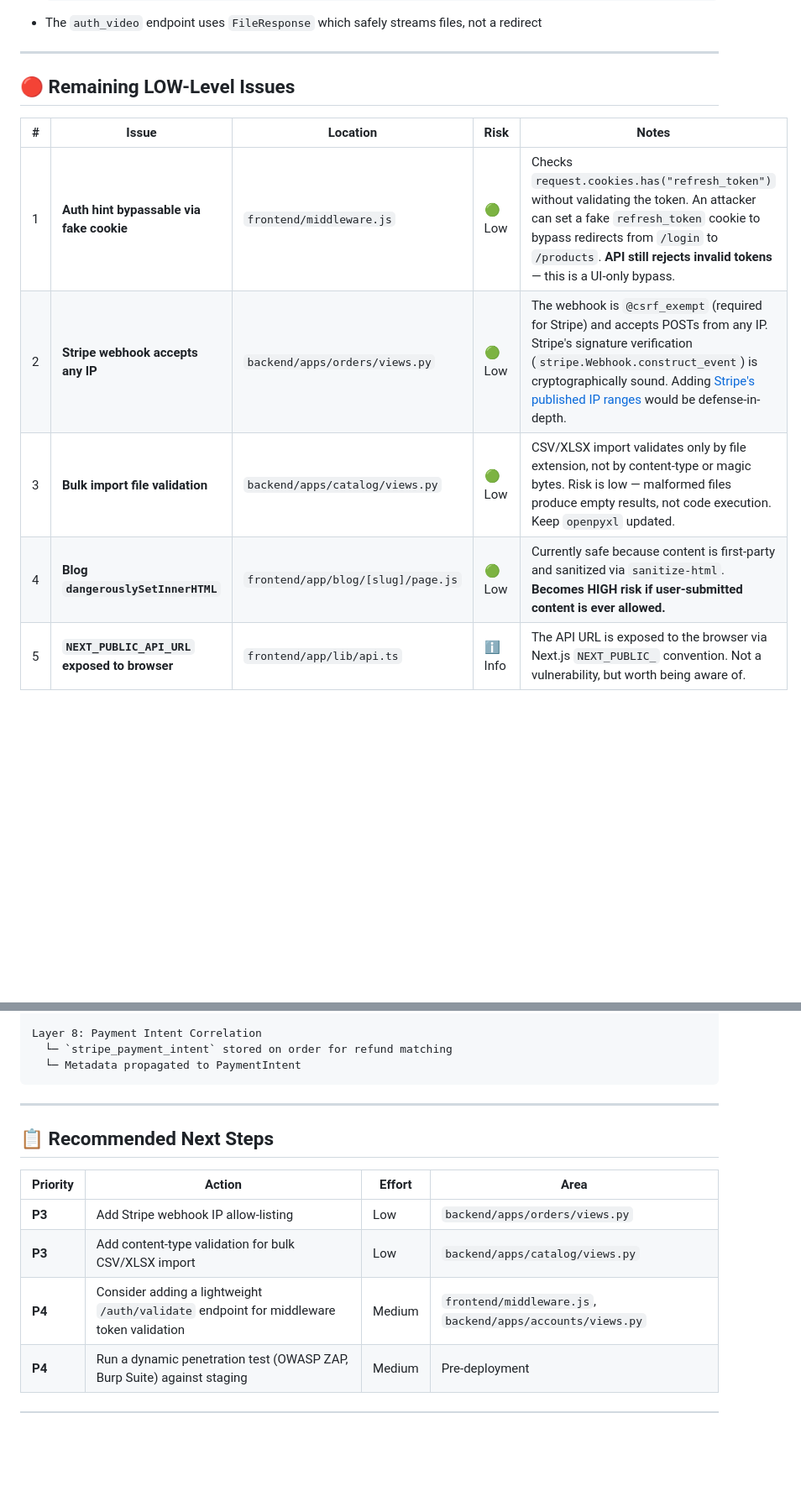
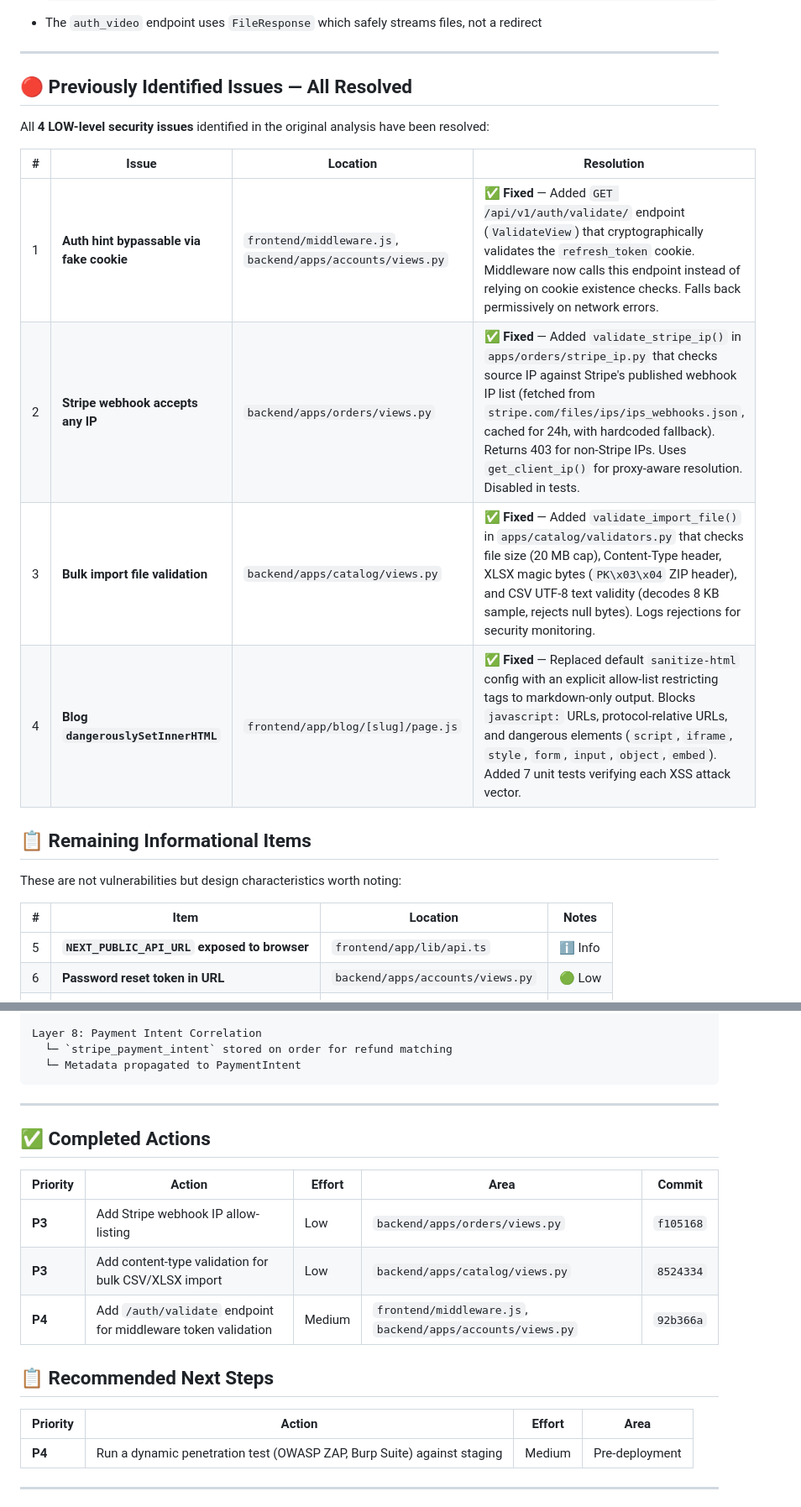
Before and after one commit to krishlazybuilds-commits/cartivo, a Markdown page: SECURITY_ANALYSIS_REPORT.md, 2 parts joined by grey strips. Shown at 84% size. Rendered like a GitHub page; blank space fills up the shorter version.

Commit message:
docs: update security analysis report to mark all 4 issues as resolved
Updates the SECURITY_ANALYSIS_REPORT.md to reflect that all 4 LOW-level security issues have been fixed:

1. Auth validate endpoint (fake cookie bypass) - resolved in 92b366a
2. Stripe webhook IP allow-listing - resolved in f105168
3. Bulk import content-type validation - resolved in 8524334
4. Blog XSS sanitize-html hardening - resolved in c97cf59

Issues table replaced with 'Previously Identified Issues - All Resolved' section. Recommended Next Steps updated with a Completed Actions table referencing each commit. Remaining informational items (API URL exposure, tokens in URLs) moved to a separate section.

```diff
--- a/SECURITY_ANALYSIS_REPORT.md
+++ b/SECURITY_ANALYSIS_REPORT.md
@@ -428,14 +428,23 @@ In production, `TRUSTED_PROXIES` defaults to an empty list, meaning `X-Forwarded
 
 ---
 
-## 🔴 Remaining LOW-Level Issues
+## 🔴 Previously Identified Issues — All Resolved
 
-| # | Issue | Location | Risk | Notes |
-|---|-------|----------|------|-------|
-| 1 | **Auth hint bypassable via fake cookie** | `frontend/middleware.js` | 🟢 Low | Checks `request.cookies.has("refresh_token")` without validating the token. An attacker can set a fake `refresh_token` cookie to bypass redirects from `/login` to `/products`. **API still rejects invalid tokens** — this is a UI-only bypass. |
-| 2 | **Stripe webhook accepts any IP** | `backend/apps/orders/views.py` | 🟢 Low | The webhook is `@csrf_exempt` (required for Stripe) and accepts POSTs from any IP. Stripe's signature verification (`stripe.Webhook.construct_event`) is cryptographically sound. Adding [Stripe's published IP ranges](https://stripe.com/docs/ips) would be defense-in-depth. |
-| 3 | **Bulk import file validation** | `backend/apps/catalog/views.py` | 🟢 Low | CSV/XLSX import validates only by file extension, not by content-type or magic bytes. Risk is low — malformed files produce empty results, not code execution. Keep `openpyxl` updated. |
-| 4 | **Blog `dangerouslySetInnerHTML`** | `frontend/app/blog/[slug]/page.js` | 🟢 Low | Currently safe because content is first-party and sanitized via `sanitize-html`. **Becomes HIGH risk if user-submitted content is ever allowed.** |
+All **4 LOW-level security issues** identified in the original analysis have been resolved:
+
+| # | Issue | Location | Resolution |
+|---|-------|----------|------------|
+| 1 | **Auth hint bypassable via fake cookie** | `frontend/middleware.js`, `backend/apps/accounts/views.py` | ✅ **Fixed** — Added `GET /api/v1/auth/validate/` endpoint (`ValidateView`) that cryptographically validates the `refresh_token` cookie. Middleware now calls this endpoint instead of relying on cookie existence checks. Falls back permissively on network errors. |
+| 2 | **Stripe webhook accepts any IP** | `backend/apps/orders/views.py` | ✅ **Fixed** — Added `validate_stripe_ip()` in `apps/orders/stripe_ip.py` that checks source IP against Stripe's published webhook IP list (fetched from `stripe.com/files/ips/ips_webhooks.json`, cached for 24h, with hardcoded fallback). Returns 403 for non-Stripe IPs. Uses `get_client_ip()` for proxy-aware resolution. Disabled in tests. |
+| 3 | **Bulk import file validation** | `backend/apps/catalog/views.py` | ✅ **Fixed** — Added `validate_import_file()` in `apps/catalog/validators.py` that checks file size (20 MB cap), Content-Type header, XLSX magic bytes (`PK\x03\x04` ZIP header), and CSV UTF-8 text validity (decodes 8 KB sample, rejects null bytes). Logs rejections for security monitoring. |
+| 4 | **Blog `dangerouslySetInnerHTML`** | `frontend/app/blog/[slug]/page.js` | ✅ **Fixed** — Replaced default `sanitize-html` config with an explicit allow-list restricting tags to markdown-only output. Blocks `javascript:` URLs, protocol-relative URLs, and dangerous elements (`script`, `iframe`, `style`, `form`, `input`, `object`, `embed`). Added 7 unit tests verifying each XSS attack vector. |
+
+## 📋 Remaining Informational Items
+
+These are not vulnerabilities but design characteristics worth noting:
+
+| # | Item | Location | Notes |
+|---|------|----------|-------|
 | 5 | **`NEXT_PUBLIC_API_URL` exposed to browser** | `frontend/app/lib/api.ts` | ℹ️ Info | The API URL is exposed to the browser via Next.js `NEXT_PUBLIC_` convention. Not a vulnerability, but worth being aware of. |
 | 6 | **Password reset token in URL** | `backend/apps/accounts/views.py` | 🟢 Low | Reset tokens are transmitted as URL query parameters (`?uid=...&token=...`). These can be leaked via `Referer` headers or browser history. **Acceptable** because tokens are single-use, time-limited, and rate-limited at 5/hour/IP. |
 | 7 | **Email verification token in URL** | `backend/apps/accounts/views.py` | 🟢 Low | Same pattern as password reset — tokens in URL. Same mitigations apply. |
@@ -574,13 +583,18 @@ Layer 8: Payment Intent Correlation
 
 ---
 
+## ✅ Completed Actions
+
+| Priority | Action | Effort | Area | Commit |
+|---|---|---|---|---|
+| **P3** | Add Stripe webhook IP allow-listing | Low | `backend/apps/orders/views.py` | `f105168` |
+| **P3** | Add content-type validation for bulk CSV/XLSX import | Low | `backend/apps/catalog/views.py` | `8524334` |
+| **P4** | Add `/auth/validate` endpoint for middleware token validation | Medium | `frontend/middleware.js`, `backend/apps/accounts/views.py` | `92b366a` |
+
 ## 📋 Recommended Next Steps
 
 | Priority | Action | Effort | Area |
 |---|---|---|---|
-| **P3** | Add Stripe webhook IP allow-listing | Low | `backend/apps/orders/views.py` |
-| **P3** | Add content-type validation for bulk CSV/XLSX import | Low | `backend/apps/catalog/views.py` |
-| **P4** | Consider adding a lightweight `/auth/validate` endpoint for middleware token validation | Medium | `frontend/middleware.js`, `backend/apps/accounts/views.py` |
 | **P4** | Run a dynamic penetration test (OWASP ZAP, Burp Suite) against staging | Medium | Pre-deployment |
 
 ---
```
